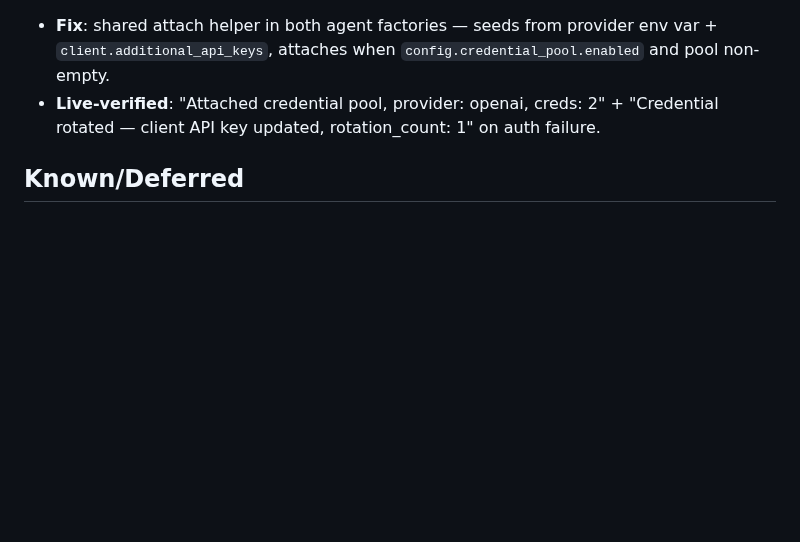
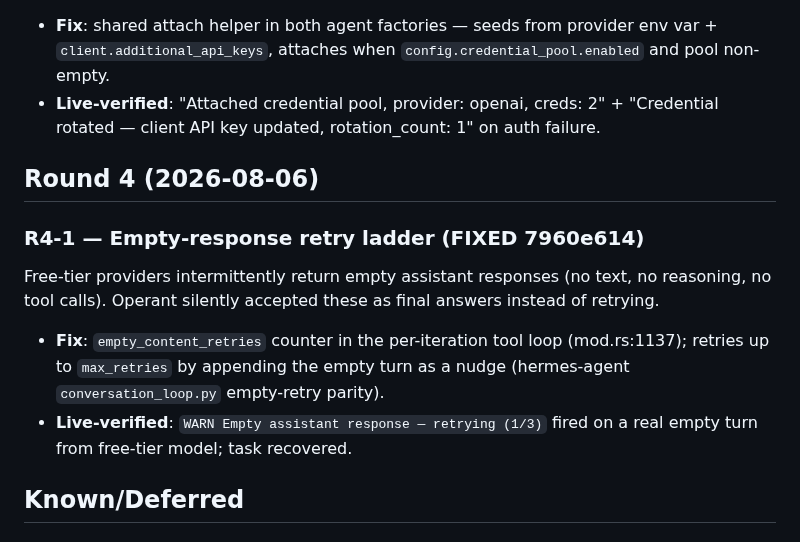
Before and after one commit to ishan-parihar/operant, a Markdown page: BUGS.md, the part around the change. GitHub-like rendering; blank space fills up the shorter version.

Commit message:
docs: BUGS.md R3 credential pool + R4-1 empty-response retry

```diff
--- a/BUGS.md
+++ b/BUGS.md
@@ -35,6 +35,13 @@ Free-tier providers intermittently return empty assistant responses (no text, no
 - **Fix**: shared attach helper in both agent factories — seeds from provider env var + `client.additional_api_keys`, attaches when `config.credential_pool.enabled` and pool non-empty.
 - **Live-verified**: "Attached credential pool, provider: openai, creds: 2" + "Credential rotated — client API key updated, rotation_count: 1" on auth failure.
 
+## Round 4 (2026-08-06)
+
+### R4-1 — Empty-response retry ladder (FIXED 7960e614)
+Free-tier providers intermittently return empty assistant responses (no text, no reasoning, no tool calls). Operant silently accepted these as final answers instead of retrying.
+- **Fix**: `empty_content_retries` counter in the per-iteration tool loop (mod.rs:1137); retries up to `max_retries` by appending the empty turn as a nudge (hermes-agent `conversation_loop.py` empty-retry parity).
+- **Live-verified**: `WARN Empty assistant response — retrying (1/3)` fired on a real empty turn from free-tier model; task recovered.
+
 ## Known/Deferred
 
 ### Bug #1 — Session aggregate counters dead (FIXED 9eb8f4a4)
```
